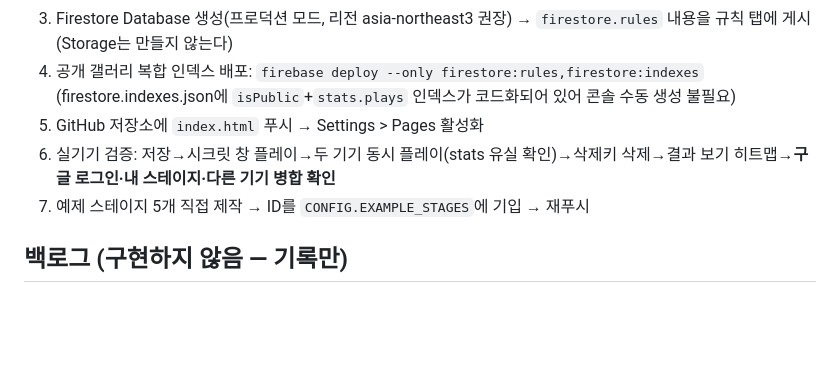
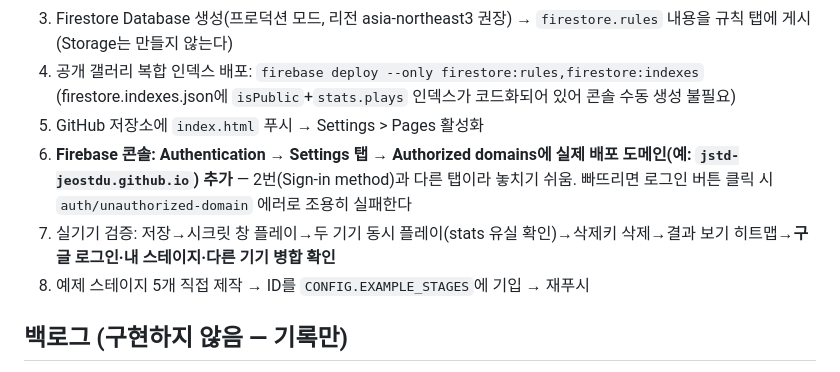
Before and after one commit to JSTD-jeostdu/kkokkkok-sumeora, a Markdown page: CLAUDE.md, the part around the change. GitHub-like rendering; blank space fills up the shorter version.

Commit message:
CLAUDE.md: 구글 로그인 배포 절차에 Authorized domains 등록 단계 추가
실기기에서 auth/unauthorized-domain 에러로 재현·확인함.

Co-Authored-By: Claude Sonnet 5 <noreply@anthropic.com>

```diff
--- a/CLAUDE.md
+++ b/CLAUDE.md
@@ -84,8 +84,9 @@
 3. Firestore Database 생성(프로덕션 모드, 리전 asia-northeast3 권장) → `firestore.rules` 내용을 규칙 탭에 게시 (Storage는 만들지 않는다)
 4. 공개 갤러리 복합 인덱스 배포: `firebase deploy --only firestore:rules,firestore:indexes` (firestore.indexes.json에 `isPublic`+`stats.plays` 인덱스가 코드화되어 있어 콘솔 수동 생성 불필요)
 5. GitHub 저장소에 `index.html` 푸시 → Settings > Pages 활성화
-6. 실기기 검증: 저장→시크릿 창 플레이→두 기기 동시 플레이(stats 유실 확인)→삭제키 삭제→결과 보기 히트맵→**구글 로그인·내 스테이지·다른 기기 병합 확인**
-7. 예제 스테이지 5개 직접 제작 → ID를 `CONFIG.EXAMPLE_STAGES`에 기입 → 재푸시
+6. **Firebase 콘솔: Authentication → Settings 탭 → Authorized domains에 실제 배포 도메인(예: `jstd-jeostdu.github.io`) 추가** — 2번(Sign-in method)과 다른 탭이라 놓치기 쉬움. 빠뜨리면 로그인 버튼 클릭 시 `auth/unauthorized-domain` 에러로 조용히 실패한다
+7. 실기기 검증: 저장→시크릿 창 플레이→두 기기 동시 플레이(stats 유실 확인)→삭제키 삭제→결과 보기 히트맵→**구글 로그인·내 스테이지·다른 기기 병합 확인**
+8. 예제 스테이지 5개 직접 제작 → ID를 `CONFIG.EXAMPLE_STAGES`에 기입 → 재푸시
 
 ## 백로그 (구현하지 않음 — 기록만)
 - 미끼 인형 2개 (가짜 실루엣, 누르면 "속았지?" 연출)
```
